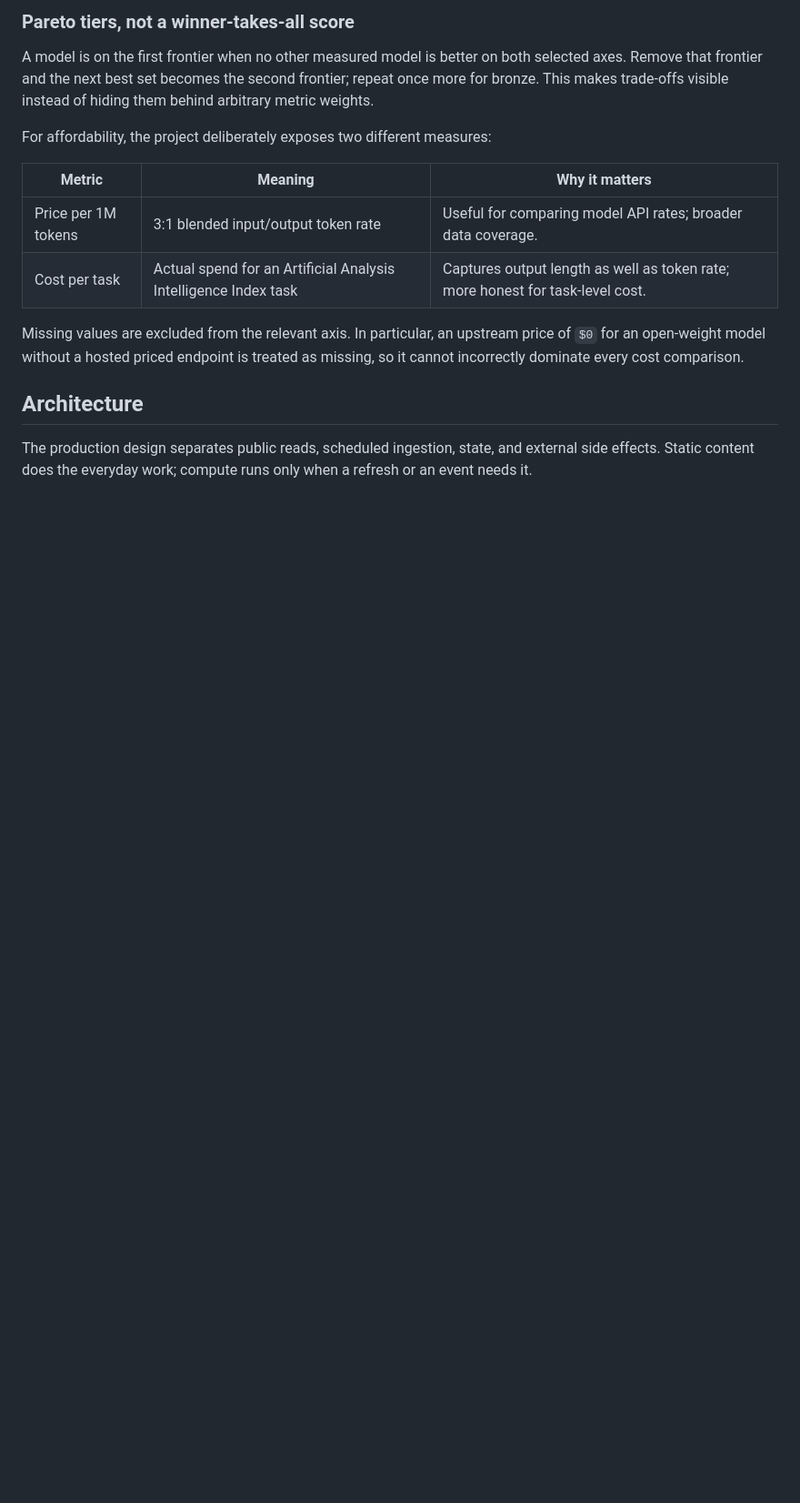
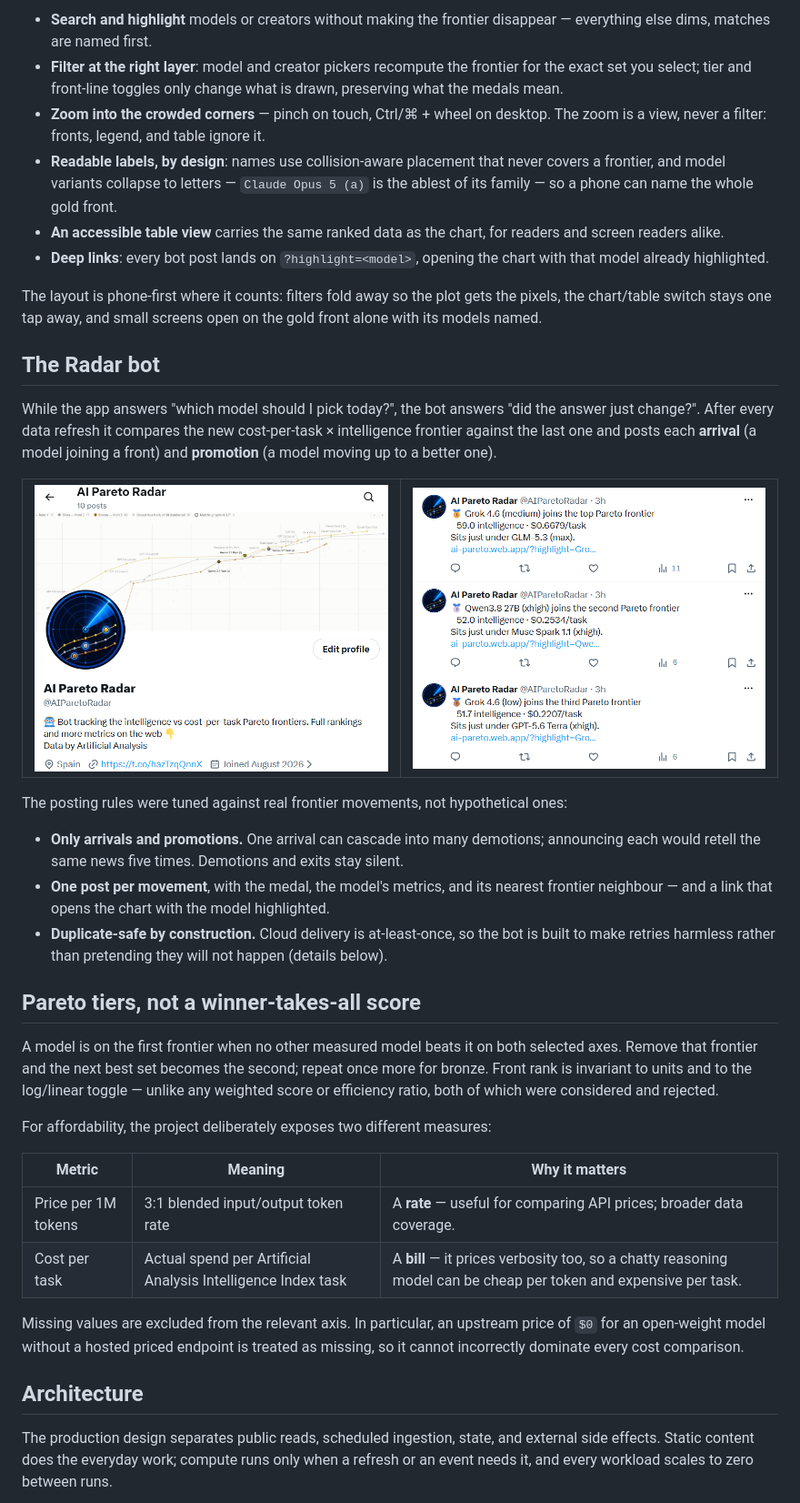
Before and after one commit to garrese/ai-pareto, a Markdown page: README.md, the part around one of its changes. Shown at 91% size. Rendered like a GitHub page; blank space fills up the shorter version.

````diff
--- a/README.md
+++ b/README.md
@@ -39,20 +39,46 @@ flowchart LR
 
-### Pareto tiers, not a winner-takes-all score
+- **Search and highlight** models or creators without making the frontier disappear — everything else dims, matches are named first.
+- **Filter at the right layer**: model and creator pickers recompute the frontier for the exact set you select; tier and front-line toggles only change what is drawn, preserving what the medals mean.
+- **Zoom into the crowded corners** — pinch on touch, Ctrl/⌘ + wheel on desktop. The zoom is a view, never a filter: fronts, legend, and table ignore it.
+- **Readable labels, by design**: names use collision-aware placement that never covers a frontier, and model variants collapse to letters — `Claude Opus 5 (a)` is the ablest of its family — so a phone can name the whole gold front.
+- **An accessible table view** carries the same ranked data as the chart, for readers and screen readers alike.
+- **Deep links**: every bot post lands on `?highlight=<model>`, opening the chart with that model already highlighted.
 
-A model is on the first frontier when no other measured model is better on both selected axes. Remove that frontier and the next best set becomes the second frontier; repeat once more for bronze. This makes trade-offs visible instead of hiding them behind arbitrary metric weights.
+The layout is phone-first where it counts: filters fold away so the plot gets the pixels, the chart/table switch stays one tap away, and small screens open on the gold front alone with its models named.
+
+## The Radar bot
+
+While the app answers "which model should I pick today?", the bot answers "did the answer just change?". After every data refresh it compares the new cost-per-task × intelligence frontier against the last one and posts each **arrival** (a model joining a front) and **promotion** (a model moving up to a better one).
+
+<table>
+  <tr>
+    <td width="50%"><img src="doc/img/radar-profile.png" alt="The AI Pareto Radar profile on X, with the radar avatar and the live chart as its banner" /></td>
+    <td width="50%"><img src="doc/img/radar-3-posts.png" alt="Three bot posts announcing models joining the first, second and third Pareto frontiers, each with its metrics and a highlight link" /></td>
+  </tr>
+</table>
+
+The posting rules were tuned against real frontier movements, not hypothetical ones:
+
+- **Only arrivals and promotions.** One arrival can cascade into many demotions; announcing each would retell the same news five times. Demotions and exits stay silent.
+- **One post per movement**, with the medal, the model's metrics, and its nearest frontier neighbour — and a link that opens the chart with the model highlighted.
+- **Duplicate-safe by construction.** Cloud delivery is at-least-once, so the bot is built to make retries harmless rather than pretending they will not happen (details below).
+
+## Pareto tiers, not a winner-takes-all score
+
+A model is on the first frontier when no other measured model beats it on both selected axes. Remove that frontier and the next best set becomes the second; repeat once more for bronze. Front rank is invariant to units and to the log/linear toggle — unlike any weighted score or efficiency ratio, both of which were considered and rejected.
 
 For affordability, the project deliberately exposes two different measures:
 
 | Metric | Meaning | Why it matters |
 | --- | --- | --- |
-| Price per 1M tokens | 3:1 blended input/output token rate | Useful for comparing model API rates; broader data coverage. |
-| Cost per task | Actual spend for an Artificial Analysis Intelligence Index task | Captures output length as well as token rate; more honest for task-level cost. |
+| Price per 1M tokens | 3:1 blended input/output token rate | A **rate** — useful for comparing API prices; broader data coverage. |
+| Cost per task | Actual spend per Artificial Analysis Intelligence Index task | A **bill** — it prices verbosity too, so a chatty reasoning model can be cheap per token and expensive per task. |
 
 Missing values are excluded from the relevant axis. In particular, an upstream price of `$0` for an open-weight model without a hosted priced endpoint is treated as missing, so it cannot incorrectly dominate every cost comparison.
 
 ## Architecture
 
-The production design separates public reads, scheduled ingestion, state, and external side effects. Static content does the everyday work; compute runs only when a refresh or an event needs it.
+The production design separates public reads, scheduled ingestion, state, and external side effects. Static content does the everyday work; compute runs only when a refresh or an event needs it, and every workload scales to zero between runs.
 
 ```mermaid
 flowchart LR
````
Also changed, not shown: other parts of README.md (+28 -28 lines), CHANGELOG.md (+4 -0 lines).
